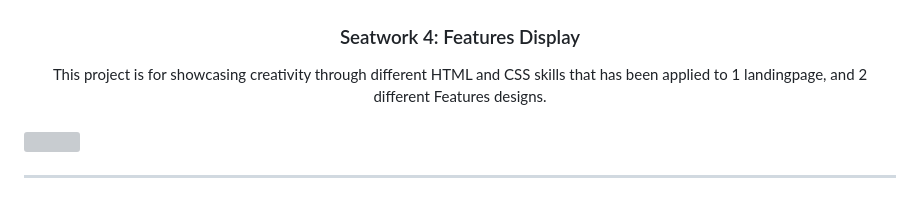
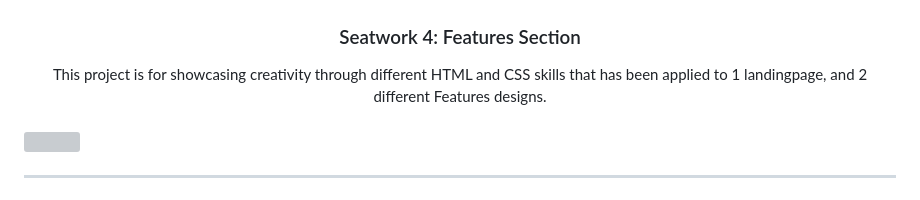
Before and after one commit to Pudgeeba/WD-Seatwork-4, a Markdown page: README.md, the part around the change. GitHub-like rendering; grey boxes are pictures that could not be loaded.

Commit message:
docs(readme): updated name

```diff
--- a/README.md
+++ b/README.md
@@ -9,7 +9,7 @@
     <img src="./assets/img/kln-kreates-logo.png" alt="Kln Kreates" width="200" height="200">
   </a>
 <!-- TODO: Change Title to the name of the title of your Project -->
-  <h3 align="center">Seatwork 4: Features Display</h3>
+  <h3 align="center">Seatwork 4: Features Section</h3>
 </div>
 <!-- TODO: Make a short description -->
 <div align="center">
```
